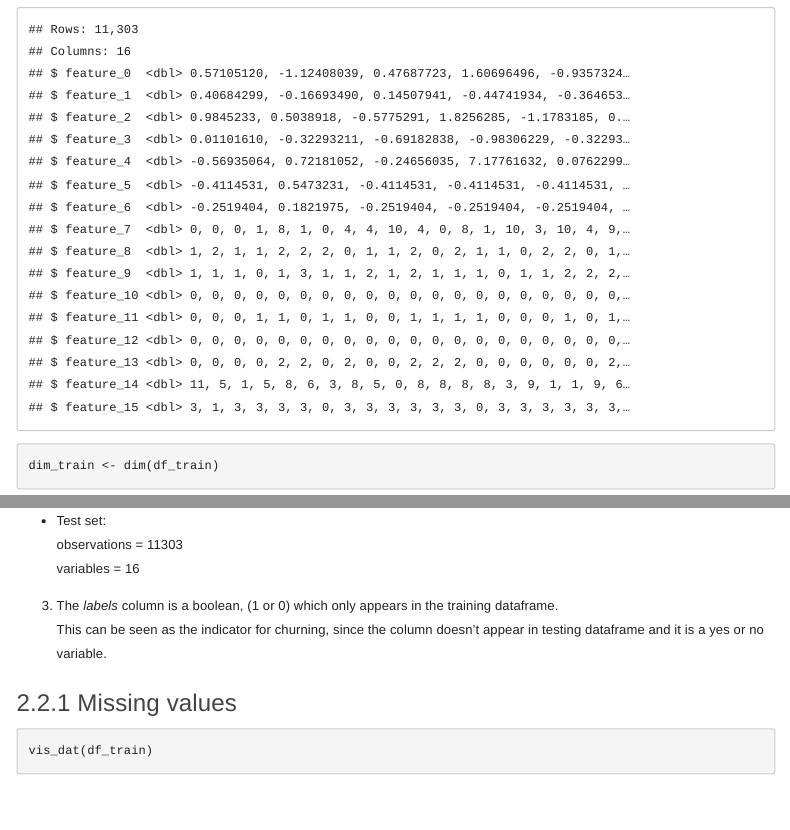
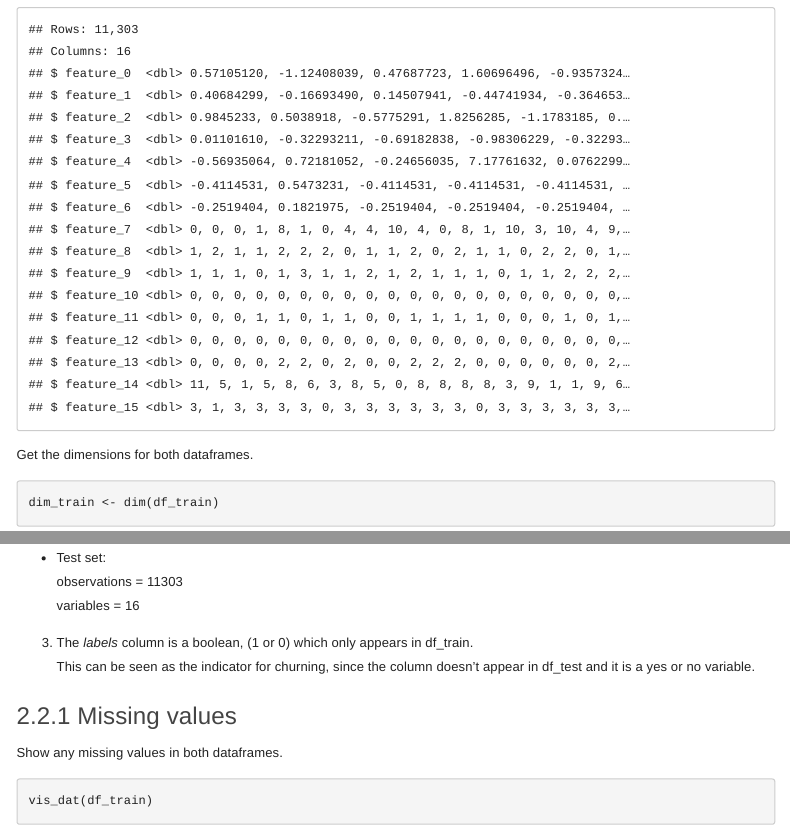
Before and after one commit to NicoHenzel/Insurance-Churn-Prediction, an R Markdown document (Insurance-Churn-Prediction.rmd): the page in a window 1100 px wide, from 1210 px down, and a second part further down, joined at a grey line. Rendered offline with R 4.5, knitr and Pandoc, with nearby package versions; some code elsewhere in the file could not run offline; menus at the side of the page are left out.

Commit message:
Update Insurance-Churn-Prediction.rmd

````diff
--- a/Insurance-Churn-Prediction.rmd
+++ b/Insurance-Churn-Prediction.rmd
@@ -71,15 +72,17 @@ glimpse(df_train)
 glimpse(df_test)
 ```
 
+Get the dimensions for both dataframes.
 ```{r dim-df}
 dim_train <- dim(df_train)
 dim_test <- dim(df_test)
+```
 
-```
+
 This gives us 3 informations:
 
-1. The datatype for every variable (feature column) in both dataframes is double
-- although there are variables that only hold integer values (features 7 - 15)
+1. The datatype for every variable (feature column) in both dataframes is double.
+Although there are variables that only hold integer values (features 7 - 15)
 
 2. The dimensions for both dataframes are the following:
 
@@ -91,8 +94,8 @@ This gives us 3 informations:
   observations = `r dim_test[1]`
   variables = `r dim_test[2]`
 
-3. The *labels* column is a boolean, (1 or 0) which only appears in the training dataframe.
-This can be seen as the indicator for churning, since the column doesn't appear in testing dataframe and it is a yes or no variable.
+3. The *labels* column is a boolean, (1 or 0) which only appears in df_train.
+This can be seen as the indicator for churning, since the column doesn't appear in df_test and it is a yes or no variable.
 
 <!-- ```{r} -->
 <!-- ## Zeíge nur die ersten 4 inhalte der Tabelle an -->
@@ -102,6 +105,7 @@ This can be seen as the indicator for churning, since the column doesn't appear
 <!-- ``` -->
 
 ### Missing values
+Show any missing values in both dataframes.
 ```{r}
 vis_dat(df_train)
 vis_dat(df_test)
````
Also changed, not shown: Insurance-Churn-Prediction.rmd (1 more changed lines).
